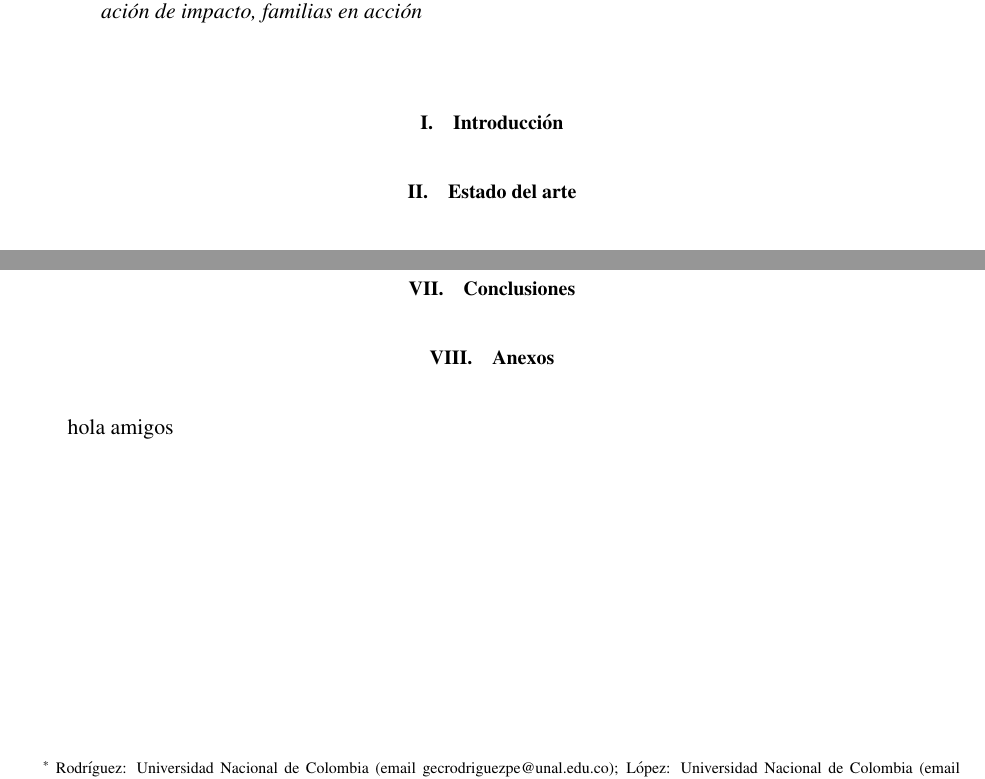
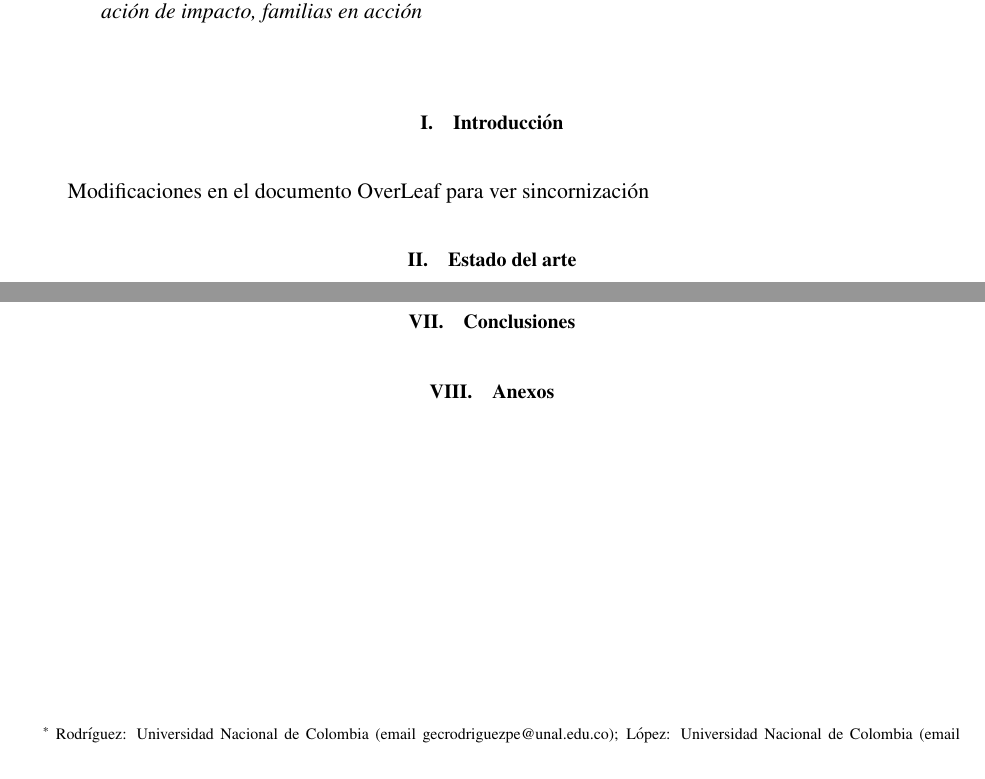
Before and after one commit to gecrodriguezpe/proyecto_metodologia_2, a LaTeX document (Documento Overleaf/AER-Article.tex): two parts of page 1 of 2, joined at a grey line, cut so that both start at the same text. Compiled offline with pdfLaTeX.

Commit message:
Modificaciones bobas que le hice al Overleaf. Nada importante jajaajaj

```diff
--- a/Documento Overleaf/AER-Article.tex
+++ b/Documento Overleaf/AER-Article.tex
@@ -56,6 +56,8 @@ Aquí colocamos el Abstract
 % Raul y Juliana
 \section{Introducción}
 
+Modificaciones en el documento OverLeaf para ver sincornización
+
 % Raul y Juliana
 \section{Estado del arte}
 
@@ -78,8 +80,6 @@ Aquí colocamos el Abstract
 % german
 \section{Anexos}
 
-hola amigos
-
 \newpage
 
 \bibliography{references.bib}
```
